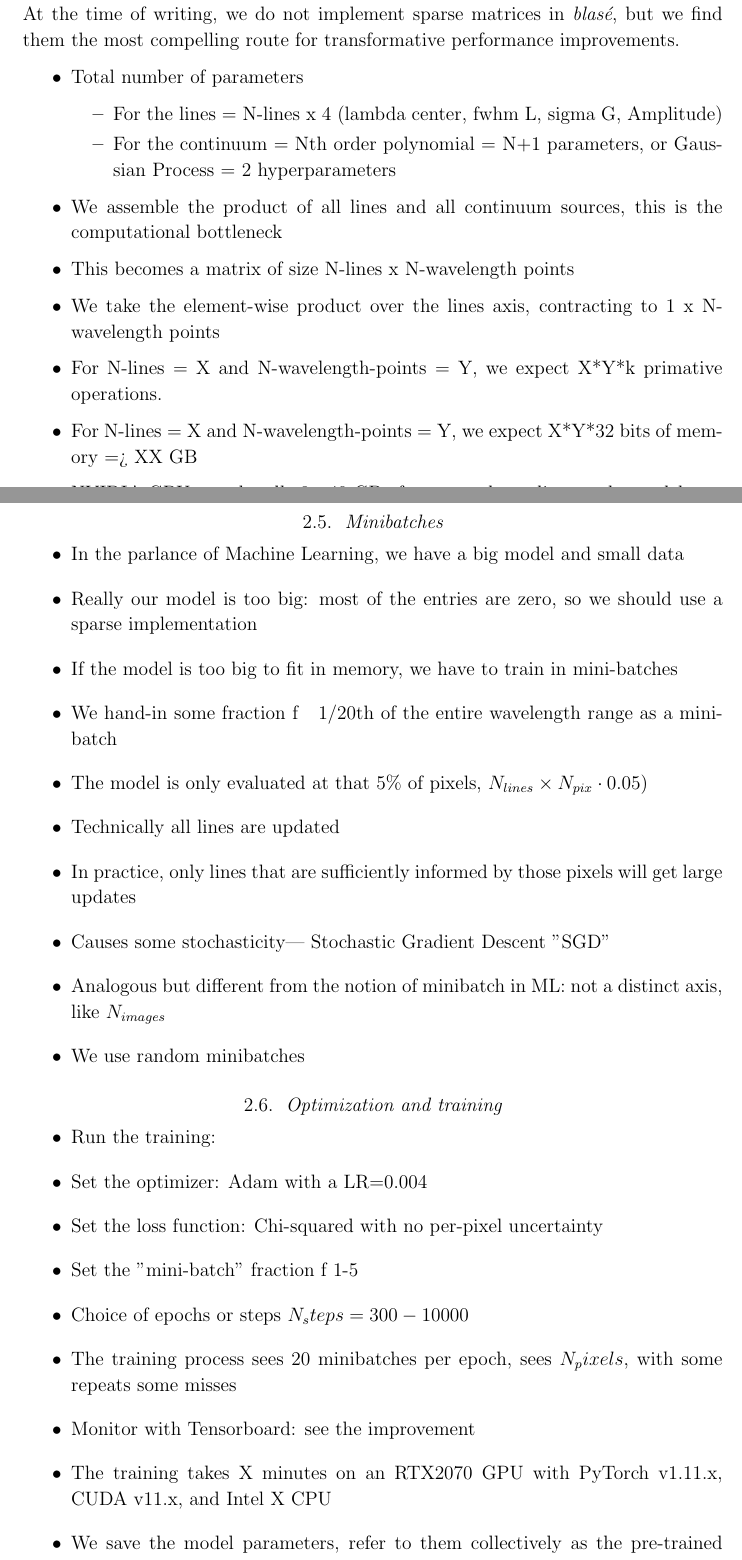
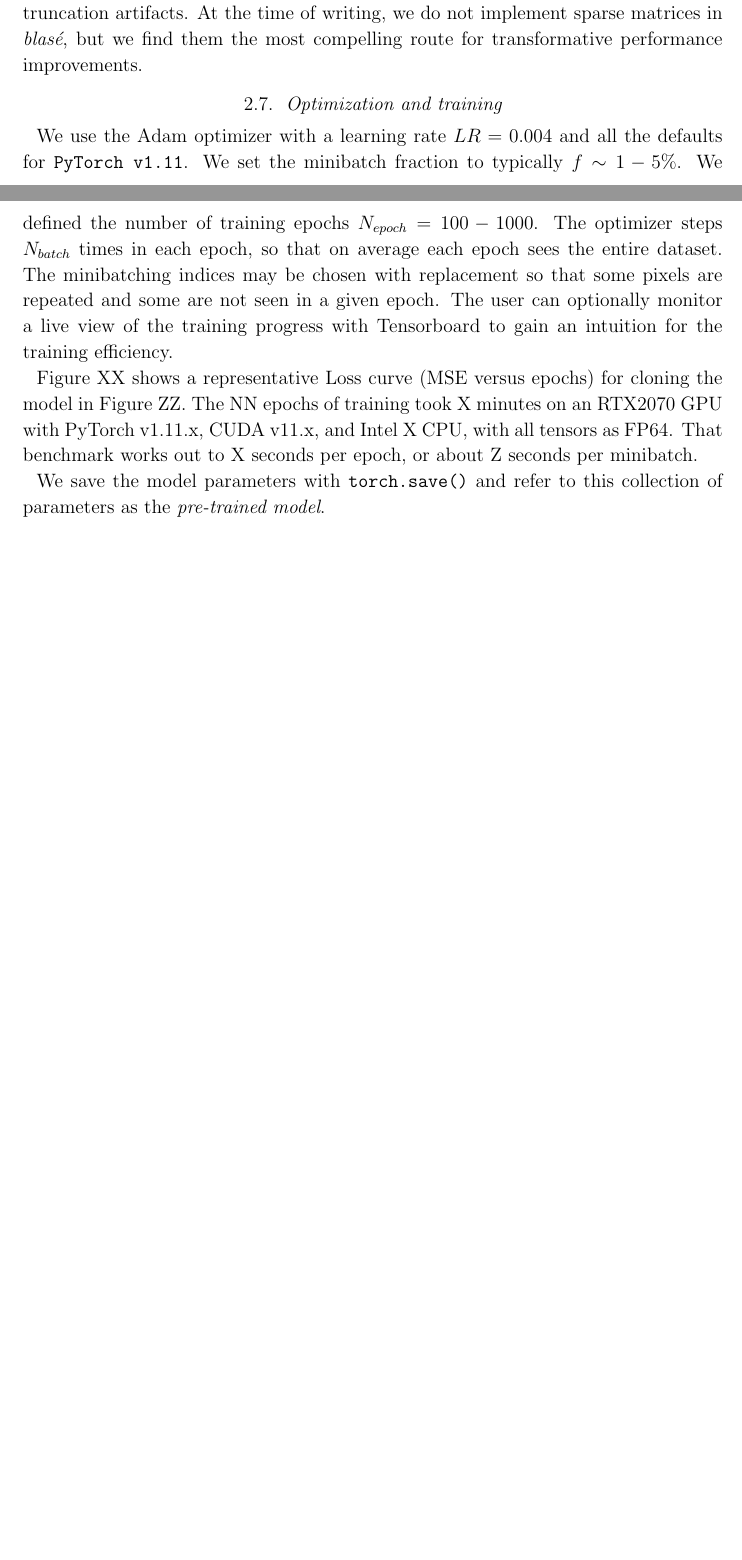
Before and after one commit to gully/blase, a LaTeX paper (paper/paper1/ms.tex): two parts of pages 9 and 10 of 15, joined at a grey line, cut so that both start at the same text, the shorter picture padded with empty space. Compiled offline with LaTeX, dvips and Ghostscript.

Commit message:
Prose is mostly in place up to the performance section

```diff
--- a/paper/paper1/ms.tex
+++ b/paper/paper1/ms.tex
@@ -179,2 +177 @@ You can choose to assemble and evaluate only a portion of the matrix at a time.
 
-Another solution to the computation problem could be to take advantage of the sparsity of the $\bm{\bar{V}}$ matrix: most of the entries are vanishingly close to zero.  Ideally we would only evaluate the model close to the line center position, some number of line cuts $N_{\mathrm{cut}}=\alpha \cdot \mathrm{FWHM}$ away.  These line cuts produce a speedup by a factor of $\frac{N_s}{N_{\mathrm{cut}}}$, which can exceed $100\times$ for wide bandwidth spectra. Furthermore, efficient algorithms for assembling coalescing sparse matrices exist in \texttt{PyTorch}.  A few practical considerations make sparse matrices peskier to work with than their dense counterparts.  First, the $\alpha$ hyperparameter should be set large enough that the truncation effect is not seen for the deepest lines.  The $\alpha$ should be preselected before the training process.  If the FWHM initialization was poor enough, the question may arise how autodiff training will cope with the poor performance of a model, leading to the prospect of strange and difficult to diagnose artifacts near spurious line-cut truncation artifacts.  At the time of writing, we do not implement sparse matrices in \emph{blas\'e}, but we find them the most compelling route for transformative performance improvements.
@@ -184,49 +186,13 @@ Another solution to the computation problem could be to take advantage of the sp
+Another solution to the computation problem could be to take advantage of the sparsity of the $\bm{\bar{V}}$ matrix: most of the entries are vanishingly close to zero.  Ideally we would only evaluate the model close to the line center position, some number of line cuts $N_{\mathrm{cut}}=\alpha \cdot \mathrm{FWHM}$ away.  These line cuts produce a speedup by a factor of $\frac{N_s}{N_{\mathrm{cut}}}$, which can exceed $100\times$ for wide bandwidth spectra. Furthermore, efficient algorithms for assembling and coalescing sparse matrices exist in \texttt{PyTorch}.  A few practical considerations make sparse matrices peskier to work with than their dense counterparts.  First, the $\alpha$ hyperparameter should be set large enough that the truncation effect is not seen for the deepest lines.  The $\alpha$ should be preselected before the training process.  If the FWHM initialization was poor enough, the question may arise how autodiff training will cope with the poor performance of a model, leading to the prospect of strange and difficult to diagnose artifacts near spurious line-cut truncation artifacts.  At the time of writing, we do not implement sparse matrices in \emph{blas\'e}, but we find them the most compelling route for transformative performance improvements.
 
 
+\subsection{Optimization and training}
 
+We use the Adam optimizer\authorcomment1{citation} with a learning rate $LR=0.004$ and all the defaults for \texttt{PyTorch v1.11}.  We set the minibatch fraction to typically $f\sim1-5\%$.  We defined the number of training epochs $N_{epoch}=100-1000$.  The optimizer steps $N_{batch}$ times in each epoch, so that on average each epoch sees the entire dataset.  The minibatching indices may be chosen with replacement so that some pixels are repeated and some are not seen in a given epoch.  The user can optionally monitor a live view of the training progress with Tensorboard\authorcomment1{citation} to gain an intuition for the training efficiency.
 
+Figure XX shows a representative Loss curve (MSE versus epochs) for cloning the model in Figure ZZ.  The NN epochs of training took X minutes on an RTX2070 GPU with PyTorch v1.11.x, CUDA v11.x, and Intel X CPU, with all tensors as FP64.  That benchmark works out to X seconds per epoch, or about Z seconds per minibatch.
 
-
-
-\begin{outline}
-  \1 Total number of parameters
-  \2 For the lines =  N-lines x 4 (lambda center, fwhm L, sigma G, Amplitude)
-  \2 For the continuum = Nth order polynomial = N+1 parameters, or Gaussian Process = 2 hyperparameters
-  \1 We assemble the product of all lines and all continuum sources, this is the computational bottleneck
-  \1 This becomes a matrix of size N-lines x N-wavelength points
-  \1 We take the element-wise product over the lines axis, contracting to 1 x N-wavelength points
-  \1 For N-lines = X and N-wavelength-points = Y, we expect X*Y*k primative operations.
-  \1 For N-lines = X and N-wavelength-points = Y, we expect X*Y*32 bits of memory => XX GB
-  \1 NVIDIA GPUs can handle 8 - 40 GB of memory depending on the model
-\end{outline}
-
-\subsection{Minibatches}
-\begin{outline}
-  \1 In the parlance of Machine Learning, we have a big model and small data
-  \1 Really our model is too big: most of the entries are zero, so we should use a sparse implementation
-  \1 If the model is too big to fit in memory, we have to train in mini-batches
-  \1 We hand-in some fraction f ~ 1/20th of the entire wavelength range as a mini-batch
-  \1 The model is only evaluated at that 5\% of pixels,  $N_{lines} \times N_{pix} \cdot 0.05$)
-  \1 Technically all lines are updated
-  \1 In practice, only lines that are sufficiently informed by those pixels will get large updates
-  \1 Causes some stochasticity--- Stochastic Gradient Descent "SGD"
-  \1 Analogous but different from the notion of minibatch in ML: not a distinct axis, like $N_{images}$
-  \1 We use random minibatches
-\end{outline}
-
-\subsection{Optimization and training}
-\begin{outline}
-  \1 Run the training:
-  \1 Set the optimizer: Adam with a LR=0.004
-  \1 Set the loss function: Chi-squared with no per-pixel uncertainty
-  \1 Set the "mini-batch" fraction f~1-5%
-  \1 Choice of epochs or steps $N_steps = 300-10000$
-  \1 The training process sees 20 minibatches per epoch, sees $N_pixels$, with some repeats some misses
-  \1 Monitor with Tensorboard: see the improvement
-  \1 The training takes X minutes on an RTX2070 GPU with PyTorch v1.11.x, CUDA v11.x, and Intel X CPU
-  \1 We save the model parameters, refer to them collectively as the pre-trained model
-\end{outline}
-
+We save the model parameters with \texttt{torch.save()} and refer to this collection of parameters as the \emph{pre-trained model}.
 
 \section{Cloning Performance}
 
```
Also changed, not shown: paper/paper1/ms.tex (9 more changed lines).
